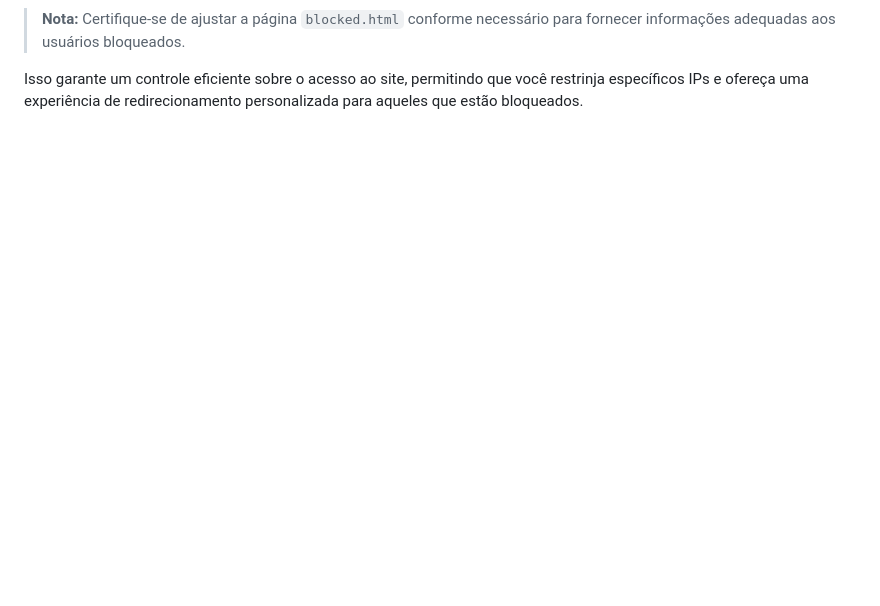
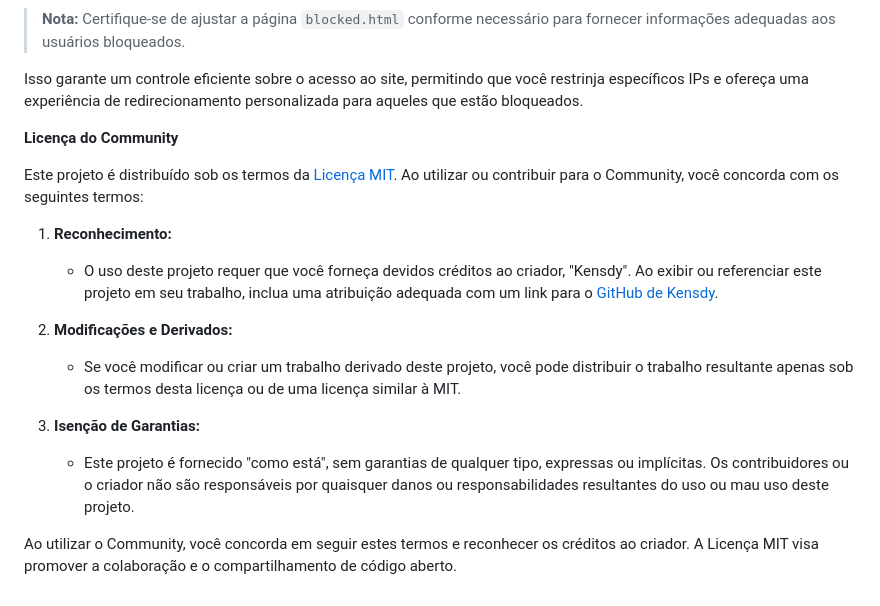
Before and after one commit to kensdy/Community-V3, a Markdown page: README.md, the part around the change. Rendered like a GitHub page; blank space fills up the shorter version.

```diff
--- a/README.md
+++ b/README.md
@@ -154,3 +154,18 @@ Para restringir o acesso de determinados IPs ao site, você pode utilizar o arqu
 > **Nota:** Certifique-se de ajustar a página `blocked.html` conforme necessário para fornecer informações adequadas aos usuários bloqueados.
 
 Isso garante um controle eficiente sobre o acesso ao site, permitindo que você restrinja específicos IPs e ofereça uma experiência de redirecionamento personalizada para aqueles que estão bloqueados.
+
+**Licença do Community**
+
+Este projeto é distribuído sob os termos da [Licença MIT](LICENSE). Ao utilizar ou contribuir para o Community, você concorda com os seguintes termos:
+
+1. **Reconhecimento:**
+   - O uso deste projeto requer que você forneça devidos créditos ao criador, "Kensdy". Ao exibir ou referenciar este projeto em seu trabalho, inclua uma atribuição adequada com um link para o [GitHub de Kensdy](https://github.com/kensdy).
+
+2. **Modificações e Derivados:**
+   - Se você modificar ou criar um trabalho derivado deste projeto, você pode distribuir o trabalho resultante apenas sob os termos desta licença ou de uma licença similar à MIT.
+
+3. **Isenção de Garantias:**
+   - Este projeto é fornecido "como está", sem garantias de qualquer tipo, expressas ou implícitas. Os contribuidores ou o criador não são responsáveis por quaisquer danos ou responsabilidades resultantes do uso ou mau uso deste projeto.
+
+Ao utilizar o Community, você concorda em seguir estes termos e reconhecer os créditos ao criador. A Licença MIT visa promover a colaboração e o compartilhamento de código aberto.
```
